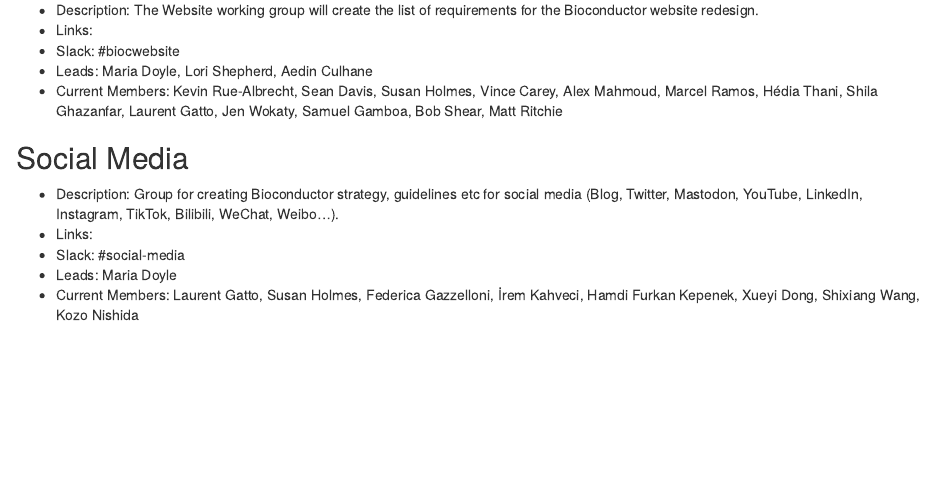
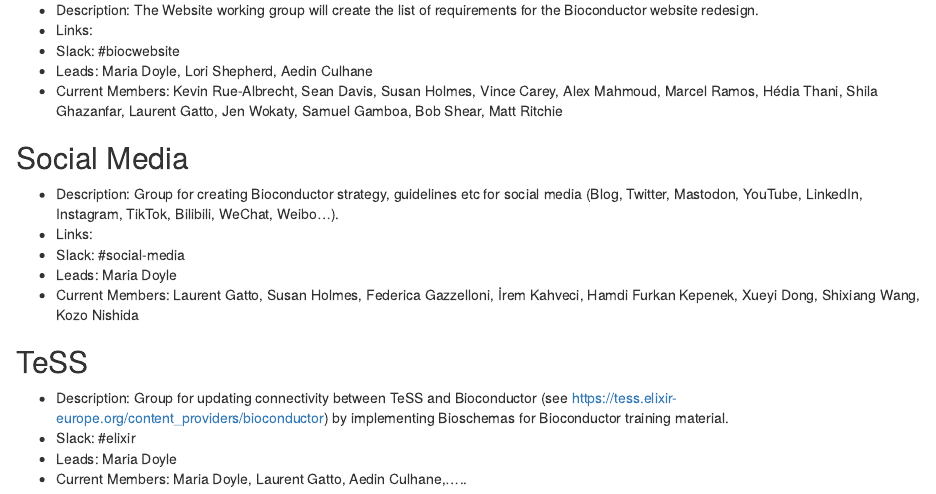
Before and after one commit to Bioconductor/BiocWorkingGroups, an R Markdown document (active_working_groups.Rmd): the page in a window 1100 px wide, from 2750 px down. Rendered offline with R 4.5, knitr and Pandoc, with nearby package versions; drawn as R Markdown's standard HTML page in place of the format the file asks for.

Commit message:
Add TeSS working group

```diff
--- a/active_working_groups.Rmd
+++ b/active_working_groups.Rmd
@@ -153,3 +153,10 @@
 - Slack: #social-media
 - Leads: Maria Doyle
 - Current Members: Laurent Gatto, Susan Holmes, Federica Gazzelloni, İrem Kahveci, Hamdi Furkan Kepenek, Xueyi Dong, Shixiang Wang, Kozo Nishida
+
+## TeSS
+
+- Description: Group for updating connectivity between TeSS and Bioconductor (see https://tess.elixir-europe.org/content_providers/bioconductor) by implementing Bioschemas for Bioconductor training material.
+- Slack: #elixir
+- Leads: Maria Doyle
+- Current Members: Maria Doyle, Laurent Gatto, Aedin Culhane,.....
```
